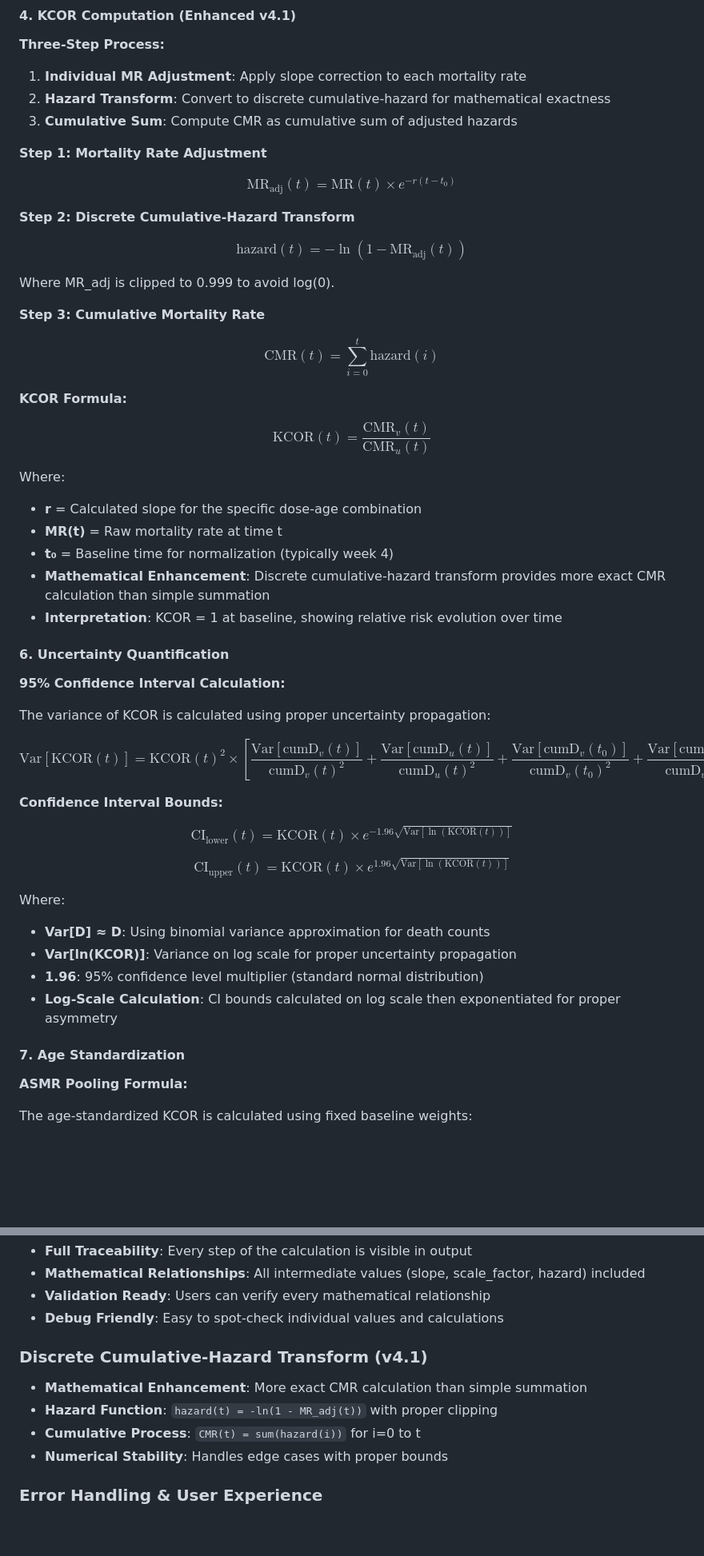
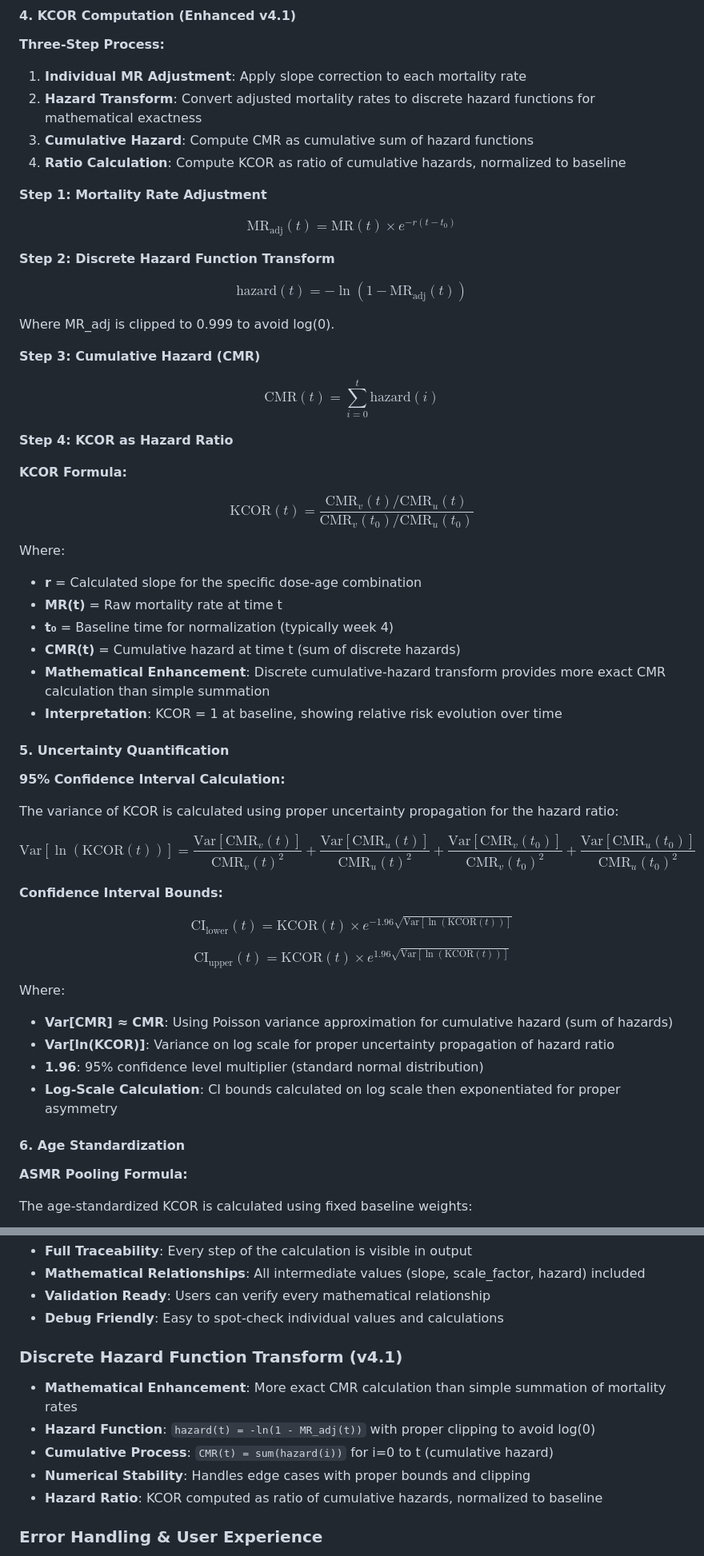
Before and after one commit to skirsch/KCOR, a Markdown page: README.md, 2 parts joined by grey strips. Shown: that part at 80% size. Drawn GitHub-style; blank space fills up the shorter version.

Commit message:
README now reflects the code changes

```diff
--- a/README.md
+++ b/README.md
@@ -82,40 +83,44 @@ $$\text{GM}(x_1, x_2, \ldots, x_n) = e^{\frac{1}{n} \sum_{i=1}^{n} \ln(x_i)}$$
 **Three-Step Process:**
 
 1. **Individual MR Adjustment**: Apply slope correction to each mortality rate
-2. **Hazard Transform**: Convert to discrete cumulative-hazard for mathematical exactness
-3. **Cumulative Sum**: Compute CMR as cumulative sum of adjusted hazards
+2. **Hazard Transform**: Convert adjusted mortality rates to discrete hazard functions for mathematical exactness
+3. **Cumulative Hazard**: Compute CMR as cumulative sum of hazard functions
+4. **Ratio Calculation**: Compute KCOR as ratio of cumulative hazards, normalized to baseline
 
 **Step 1: Mortality Rate Adjustment**
 
 $$\text{MR}_{\text{adj}}(t) = \text{MR}(t) \times e^{-r(t - t_0)}$$
 
-**Step 2: Discrete Cumulative-Hazard Transform**
+**Step 2: Discrete Hazard Function Transform**
 
 $$\text{hazard}(t) = -\ln(1 - \text{MR}_{\text{adj}}(t))$$
 
 Where MR_adj is clipped to 0.999 to avoid log(0).
 
-**Step 3: Cumulative Mortality Rate**
+**Step 3: Cumulative Hazard (CMR)**
 
 $$\text{CMR}(t) = \sum_{i=0}^{t} \text{hazard}(i)$$
 
+**Step 4: KCOR as Hazard Ratio**
+
 **KCOR Formula:**
 
-$$\text{KCOR}(t) = \frac{\text{CMR}_v(t)}{\text{CMR}_u(t)}$$
+$$\text{KCOR}(t) = \frac{\text{CMR}_v(t) / \text{CMR}_u(t)}{\text{CMR}_v(t_0) / \text{CMR}_u(t_0)}$$
 
 Where:
 - **r** = Calculated slope for the specific dose-age combination
 - **MR(t)** = Raw mortality rate at time t
 - **t₀** = Baseline time for normalization (typically week 4)
+- **CMR(t)** = Cumulative hazard at time t (sum of discrete hazards)
 - **Mathematical Enhancement**: Discrete cumulative-hazard transform provides more exact CMR calculation than simple summation
 - **Interpretation**: KCOR = 1 at baseline, showing relative risk evolution over time
 
-#### 6. Uncertainty Quantification
+#### 5. Uncertainty Quantification
 **95% Confidence Interval Calculation:**
 
-The variance of KCOR is calculated using proper uncertainty propagation:
+The variance of KCOR is calculated using proper uncertainty propagation for the hazard ratio:
 
-$$\text{Var}[\text{KCOR}(t)] = \text{KCOR}(t)^2 \times \left[\frac{\text{Var}[\text{cumD}_v(t)]}{\text{cumD}_v(t)^2} + \frac{\text{Var}[\text{cumD}_u(t)]}{\text{cumD}_u(t)^2} + \frac{\text{Var}[\text{cumD}_v(t_0)]}{\text{cumD}_v(t_0)^2} + \frac{\text{Var}[\text{cumD}_u(t_0)]}{\text{cumD}_u(t_0)^2}\right]$$
+$$\text{Var}[\ln(\text{KCOR}(t))] = \frac{\text{Var}[\text{CMR}_v(t)]}{\text{CMR}_v(t)^2} + \frac{\text{Var}[\text{CMR}_u(t)]}{\text{CMR}_u(t)^2} + \frac{\text{Var}[\text{CMR}_v(t_0)]}{\text{CMR}_v(t_0)^2} + \frac{\text{Var}[\text{CMR}_u(t_0)]}{\text{CMR}_u(t_0)^2}$$
 
 **Confidence Interval Bounds:**
 
@@ -124,12 +129,12 @@ $$\text{CI}_{\text{lower}}(t) = \text{KCOR}(t) \times e^{-1.96 \sqrt{\text{Var}[
 $$\text{CI}_{\text{upper}}(t) = \text{KCOR}(t) \times e^{1.96 \sqrt{\text{Var}[\ln(\text{KCOR}(t))]}}$$
 
 Where:
-- **Var[D] ≈ D**: Using binomial variance approximation for death counts
-- **Var[ln(KCOR)]**: Variance on log scale for proper uncertainty propagation
+- **Var[CMR] ≈ CMR**: Using Poisson variance approximation for cumulative hazard (sum of hazards)
+- **Var[ln(KCOR)]**: Variance on log scale for proper uncertainty propagation of hazard ratio
 - **1.96**: 95% confidence level multiplier (standard normal distribution)
 - **Log-Scale Calculation**: CI bounds calculated on log scale then exponentiated for proper asymmetry
 
-#### 7. Age Standardization
+#### 6. Age Standardization
 **ASMR Pooling Formula:**
 
 The age-standardized KCOR is calculated using fixed baseline weights:
@@ -374,11 +381,12 @@ This shows that for dose 2 vs. dose 0:
 - **Validation Ready**: Users can verify every mathematical relationship
 - **Debug Friendly**: Easy to spot-check individual values and calculations
 
-### Discrete Cumulative-Hazard Transform (v4.1)
-- **Mathematical Enhancement**: More exact CMR calculation than simple summation
-- **Hazard Function**: `hazard(t) = -ln(1 - MR_adj(t))` with proper clipping
-- **Cumulative Process**: `CMR(t) = sum(hazard(i))` for i=0 to t
-- **Numerical Stability**: Handles edge cases with proper bounds
+### Discrete Hazard Function Transform (v4.1)
+- **Mathematical Enhancement**: More exact CMR calculation than simple summation of mortality rates
+- **Hazard Function**: `hazard(t) = -ln(1 - MR_adj(t))` with proper clipping to avoid log(0)
+- **Cumulative Process**: `CMR(t) = sum(hazard(i))` for i=0 to t (cumulative hazard)
+- **Numerical Stability**: Handles edge cases with proper bounds and clipping
+- **Hazard Ratio**: KCOR computed as ratio of cumulative hazards, normalized to baseline
 
 ### Error Handling & User Experience
 - **File Access Protection**: Automatic retry when Excel files are open
```
Also changed, not shown: other parts of README.md (+16 -9 lines).
